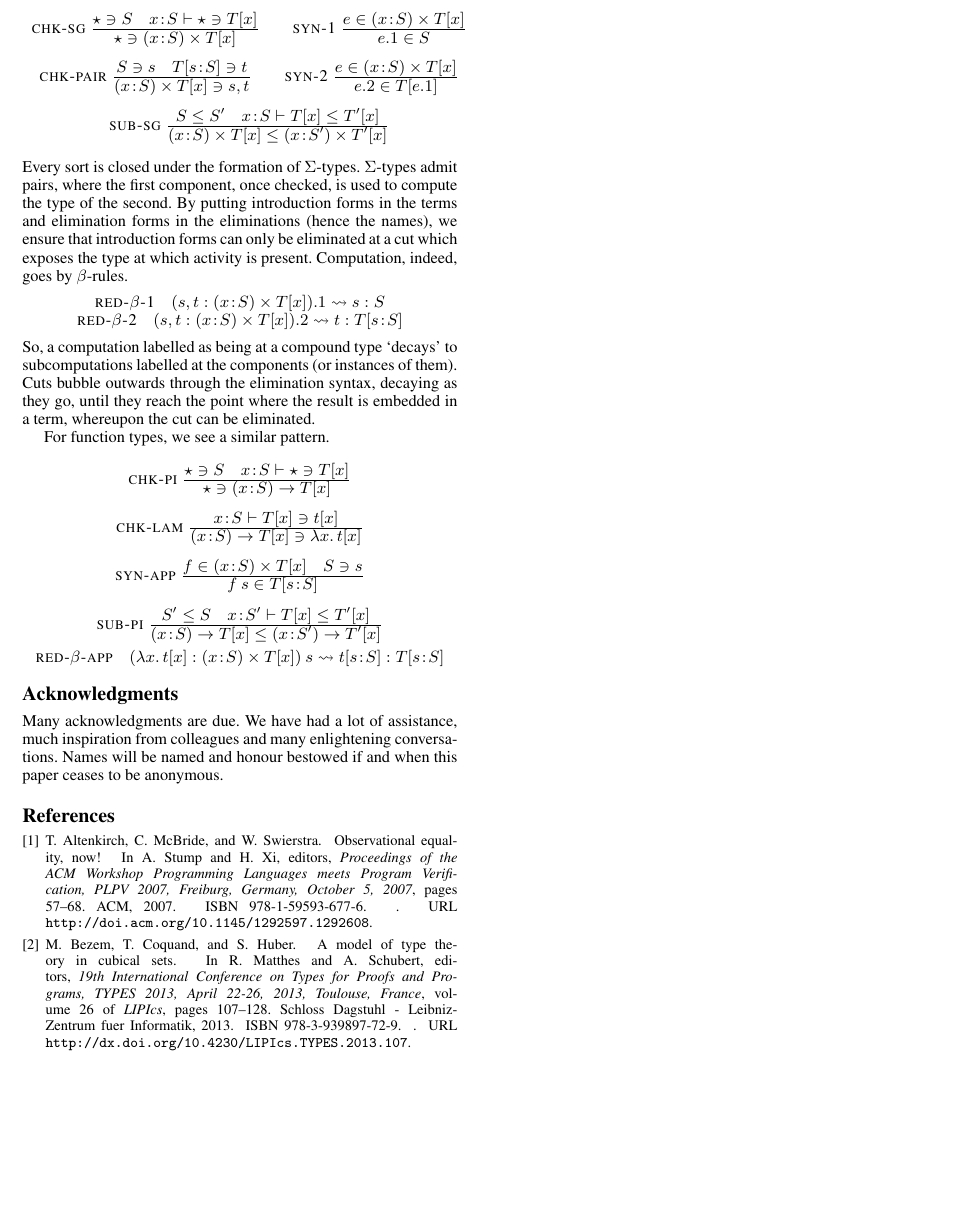
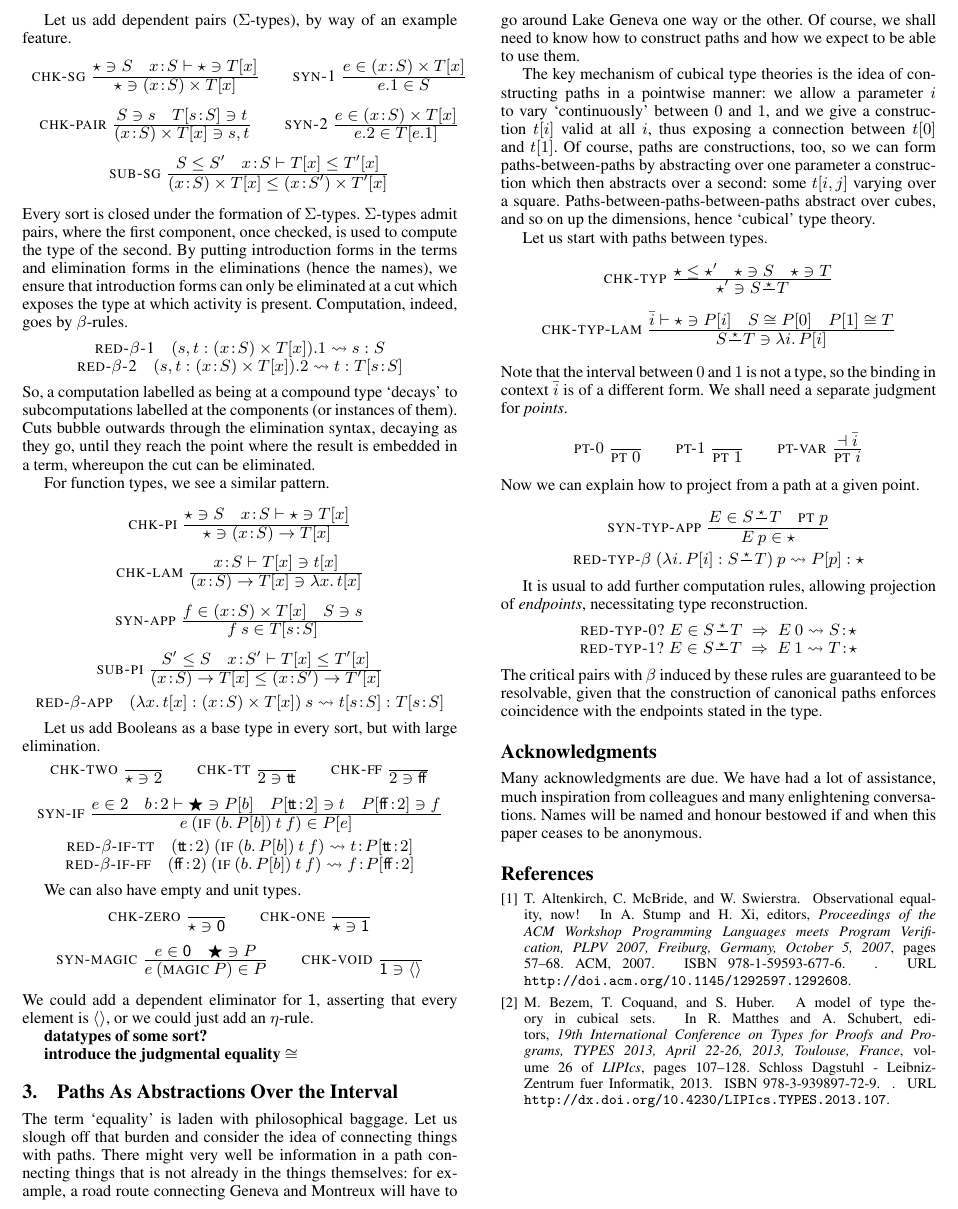
Before and after one commit to msp-strath/ZEUG, a LaTeX paper (Crossroads/Crossroads.tex): part of page 2 of 2, cut at the place of the change, the shorter picture padded with empty space. Compiled offline with pdfLaTeX; a missing font is replaced by an installed copy or a similar font.

Commit message:
more chat; more rules

```diff
--- a/Crossroads/Crossroads.tex
+++ b/Crossroads/Crossroads.tex
@@ -281,11 +284,120 @@ For function types, we see a similar pattern.
 (\lambda x.\,t[x]:(x\hb S)\times T[x])\:s \leadsto t[s\hb S]:T[s\hb S]
 \end{array}\]
 
+Let us add Booleans as a base type in every sort, but with large elimination.
+\newcommand{\Two}{2}
+\newcommand{\true}{\mathsf{t\!t}}
+\newcommand{\false}{\mathsf{f\!f}}
+\newcommand{\iffy}[4]{(\textsc{if}\:(#1.\,#2)\:#3\:#4)}
+\[\begin{array}{c}
+\textsc{chk-two}\;
+\Axiom{\star\ni \Two}\qquad
+\textsc{chk-tt}\;
+\Axiom{\Two\ni \true}\qquad
+\textsc{chk-ff}\;
+\Axiom{\Two\ni \false}\\
+\textsc{syn-if}\;
+\Rule{e\in\Two\quad b\hb\Two\vdash \TYPE\ni P[b]\quad
+      P[\true\hb\Two]\ni t\quad P[\false\hb\Two]\ni f}
+     {e\:\iffy{b}{P[b]}{t}{f}\in P[e]}\\
+\textsc{red-}\beta\textsc{-if-tt}\quad
+(\true\hb\Two)\:\iffy{b}{P[b]}{t}{f} \leadsto t\hb P[\true\hb\Two] \\
+\textsc{red-}\beta\textsc{-if-ff}\quad
+(\false\hb\Two)\:\iffy{b}{P[b]}{t}{f} \leadsto f\hb P[\false\hb\Two] \\
+\end{array}\]
+
+We can also have empty and unit types.
+\newcommand{\Zero}{\mathsf{0}}
+\newcommand{\One}{\mathsf{1}}
+\newcommand{\void}{\langle\rangle}
+\newcommand{\magic}[1]{(\textsc{magic}\:#1)}
+\[\begin{array}{c}
+\textsc{chk-zero}\;
+\Axiom{\star\ni \Zero}\qquad
+\textsc{chk-one}\;
+\Axiom{\star\ni \One}\\
+\textsc{syn-magic}\;
+\Rule{e\in\Zero\quad \TYPE\ni P}
+     {e\:\magic{P}\in P}\qquad
+\textsc{chk-void}\;
+\Axiom{\One\ni \void}\\
+\end{array}\]
+We could add a dependent eliminator for $\One$, asserting that every
+element is $\void$, or we could just add an $\eta$-rule.
 
 \newcommand{\Type}[1]{\star^{#1}}
 
+\textbf{datatypes of some sort?}
+
+\newcommand{\jq}{\cong}
+\textbf{introduce the judgmental equality} $\jq$
 
 
+\section{Paths As Abstractions Over the Interval}
+
+The term `equality' is laden with philosophical baggage. Let us slough
+off that burden and consider the idea of connecting things with paths.
+There might very well be information in a path connecting things that
+is not already in the things themselves: for example, a road route
+connecting Geneva and Montreux will have to go around Lake Geneva one
+way or the other. Of course, we shall need to know how to construct
+paths and how we expect to be able to use them.
+
+\newcommand{\pl}{0}
+\newcommand{\pr}{1}
+The key mechanism of cubical type theories is the idea of constructing
+paths in a pointwise manner: we allow a parameter $i$ to vary
+`continuously' between $\pl$ and $\pr$, and we give a construction
+$t[i]$ valid at all $i$, thus exposing a connection between $t[\pl]$
+and $t[\pr]$. Of course, paths are constructions, too, so we can form
+paths-between-paths by abstracting over one parameter a construction
+which then abstracts over a second: some $t[i,j]$ varying over a
+square. Paths-between-paths-between-paths abstract over cubes, and so
+on up the dimensions, hence `cubical' type theory.
+
+Let us start with paths between types.
+\newcommand{\tp}[1]{\frac{#1}{\;\;\;}}
+\[\begin{array}{c}
+\textsc{chk-typ}\;
+\Rule{\star\le\star'\quad \star \ni S\quad\star\ni T}
+     {\star' \ni S\tp{\star}T}
+\\
+\textsc{chk-typ-lam}\;
+\Rule{\bar i\vdash \star \ni P[i]\quad S\jq P[\pl]\quad P[\pr]\jq T}
+     {S\tp{\star}T \ni \lambda i.\,P[i]}
+\end{array}\]
+Note that the interval between $\pl$ and $\pr$ is not a type, so the
+binding in context $\bar i$ is of a different form. We shall need a
+separate judgment for \emph{points}.
+\newcommand{\pt}[1]{\textsc{pt}\;#1}
+\[
+\textsc{pt-$\pl$}\;\Axiom{\pt\pl}\qquad
+\textsc{pt-$\pr$}\;\Axiom{\pt\pr}\qquad
+\textsc{pt-var}\;\Rule{\dashv \bar i}
+                      {\pt i}
+\]
+Now we can explain how to project from a path at a given
+point.
+\[\begin{array}{c}
+\textsc{syn-typ-app}\;
+\Rule{E\in S\tp{\star}T\quad \pt p}
+     {E\:p\in\star}
+\\
+\textsc{red-typ-$\beta$}\;
+(\lambda i.\,P[i]:S\tp{\star}T)\:p\leadsto P[p]:\star
+\end{array}\]
+
+It is usual to add further computation rules, allowing projection
+of \emph{endpoints}, necessitating type reconstruction.
+\[\begin{array}{c}
+\textsc{red-typ-$\pl$?}\;
+  E\in S\tp\star T \;\Rightarrow\; E\:\pl\leadsto S\hb\star\\
+\textsc{red-typ-$\pr$?}\;
+  E\in S\tp\star T \;\Rightarrow\; E\:\pr\leadsto T\hb\star\\
+\end{array}\]
+The critical pairs with $\beta$ induced by these rules are
+guaranteed to be resolvable, given that the construction of canonical
+paths enforces coincidence with the endpoints stated in the type.
 
 %\appendix
 %\section{Appendix Title}
```
Also changed, not shown: Crossroads/Crossroads.tex (13 more changed lines).
